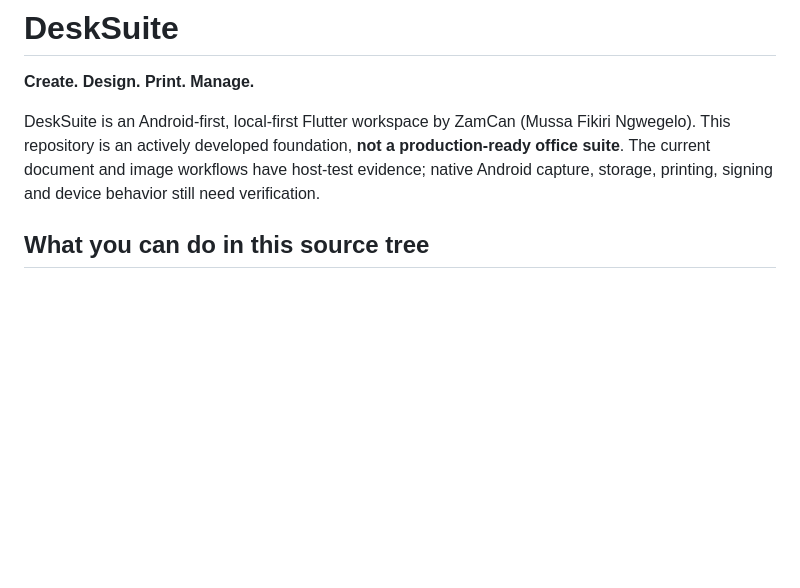
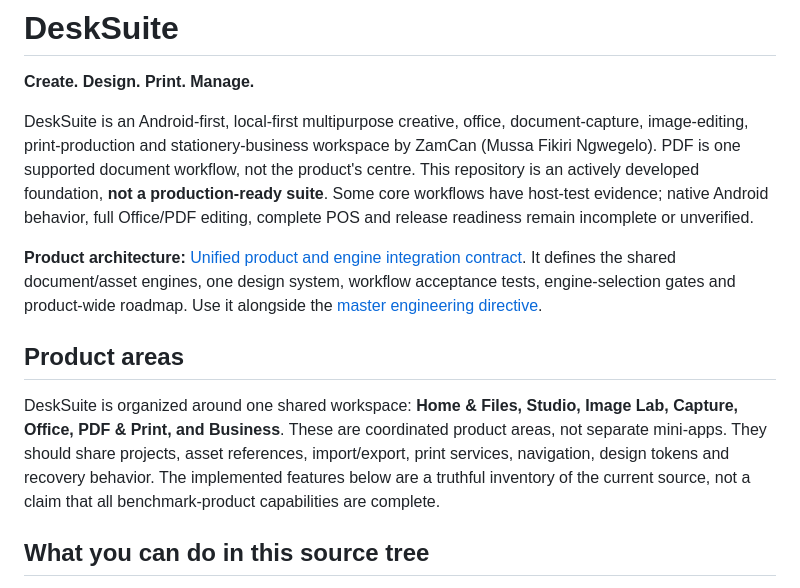
Before and after one commit to ZamCan/DeskSuite, a Markdown page: README.md, the part around the change. GitHub-like rendering; blank space fills up the shorter version.

Commit message:
docs: clarify DeskSuite multipurpose product scope

```diff
--- a/README.md
+++ b/README.md
@@ -2,7 +2,13 @@
 
 **Create. Design. Print. Manage.**
 
-DeskSuite is an Android-first, local-first Flutter workspace by ZamCan (Mussa Fikiri Ngwegelo). This repository is an actively developed foundation, **not a production-ready office suite**. The current document and image workflows have host-test evidence; native Android capture, storage, printing, signing and device behavior still need verification.
+DeskSuite is an Android-first, local-first multipurpose creative, office, document-capture, image-editing, print-production and stationery-business workspace by ZamCan (Mussa Fikiri Ngwegelo). PDF is one supported document workflow, not the product's centre. This repository is an actively developed foundation, **not a production-ready suite**. Some core workflows have host-test evidence; native Android behavior, full Office/PDF editing, complete POS and release readiness remain incomplete or unverified.
+
+**Product architecture:** [Unified product and engine integration contract](docs/engineering/UNIFIED_PRODUCT_ARCHITECTURE.md). It defines the shared document/asset engines, one design system, workflow acceptance tests, engine-selection gates and product-wide roadmap. Use it alongside the [master engineering directive](docs/engineering/MASTER_ENGINEERING_DIRECTIVE.md).
+
+## Product areas
+
+DeskSuite is organized around one shared workspace: **Home & Files, Studio, Image Lab, Capture, Office, PDF & Print, and Business**. These are coordinated product areas, not separate mini-apps. They should share projects, asset references, import/export, print services, navigation, design tokens and recovery behavior. The implemented features below are a truthful inventory of the current source, not a claim that all benchmark-product capabilities are complete.
 
 ## What you can do in this source tree
 
```
